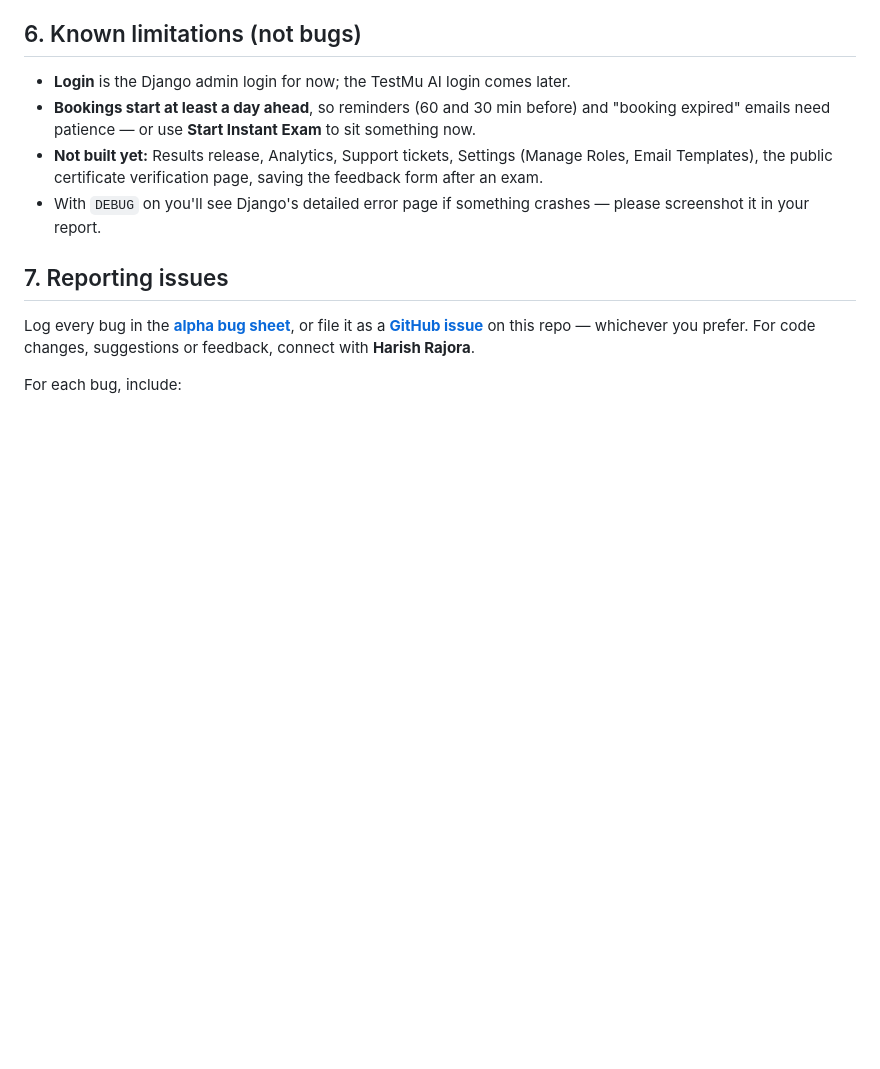
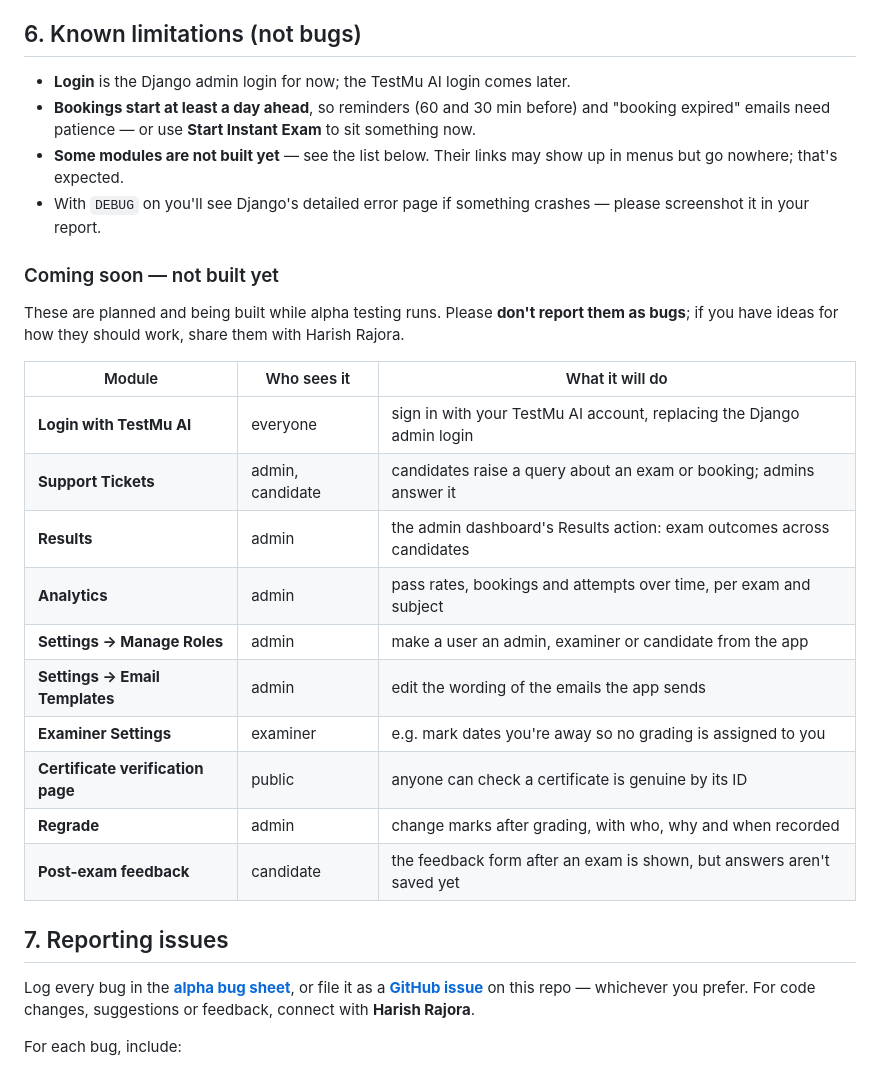
Before and after one commit to LambdaTest/testmuai_certifications, a Markdown page: SETUP.md, the part around the change. Drawn GitHub-style; blank space fills up the shorter version.

Commit message:
SETUP.md: list modules coming soon

```diff
--- a/SETUP.md
+++ b/SETUP.md
@@ -135,8 +135,27 @@ This checklist is for **you, the tester** — please go through it yourself in t
 
 - **Login** is the Django admin login for now; the TestMu AI login comes later.
 - **Bookings start at least a day ahead**, so reminders (60 and 30 min before) and "booking expired" emails need patience — or use **Start Instant Exam** to sit something now.
-- **Not built yet:** Results release, Analytics, Support tickets, Settings (Manage Roles, Email Templates), the public certificate verification page, saving the feedback form after an exam.
+- **Some modules are not built yet** — see the list below. Their links may show up in menus but go nowhere; that's expected.
 - With `DEBUG` on you'll see Django's detailed error page if something crashes — please screenshot it in your report.
+
+### Coming soon — not built yet
+
+These are planned and being built while alpha testing runs. Please **don't
+report them as bugs**; if you have ideas for how they should work, share them
+with Harish Rajora.
+
+| Module | Who sees it | What it will do |
+|---|---|---|
+| **Login with TestMu AI** | everyone | sign in with your TestMu AI account, replacing the Django admin login |
+| **Support Tickets** | admin, candidate | candidates raise a query about an exam or booking; admins answer it |
+| **Results** | admin | the admin dashboard's Results action: exam outcomes across candidates |
+| **Analytics** | admin | pass rates, bookings and attempts over time, per exam and subject |
+| **Settings → Manage Roles** | admin | make a user an admin, examiner or candidate from the app |
+| **Settings → Email Templates** | admin | edit the wording of the emails the app sends |
+| **Examiner Settings** | examiner | e.g. mark dates you're away so no grading is assigned to you |
+| **Certificate verification page** | public | anyone can check a certificate is genuine by its ID |
+| **Regrade** | admin | change marks after grading, with who, why and when recorded |
+| **Post-exam feedback** | candidate | the feedback form after an exam is shown, but answers aren't saved yet |
 
 ## 7. Reporting issues
 
```
